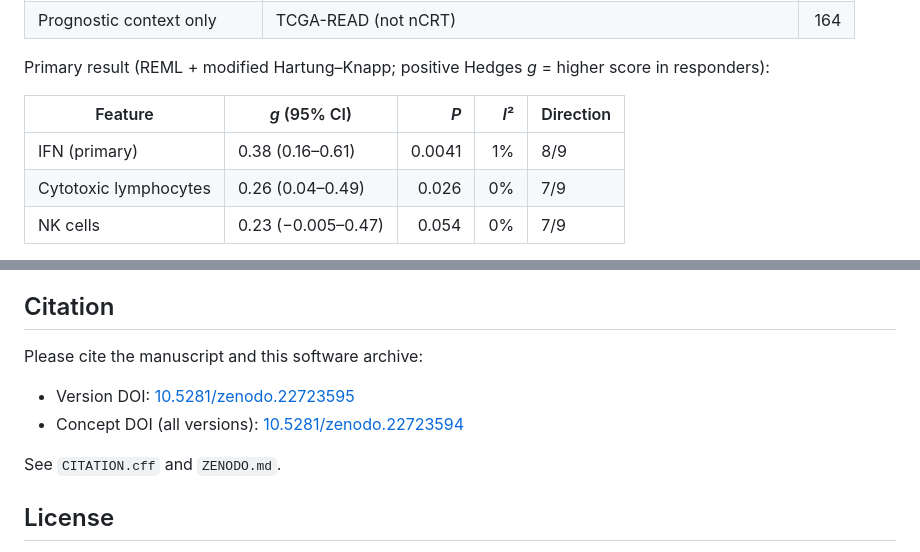
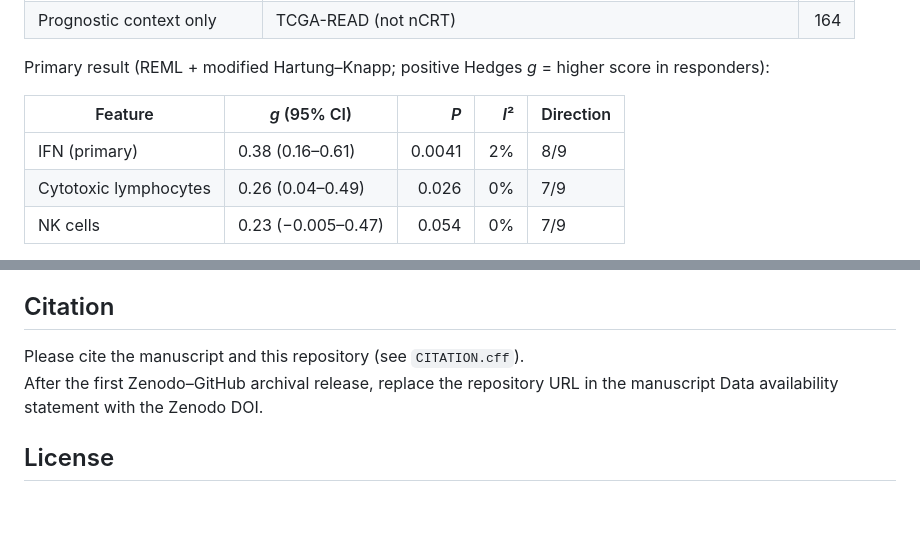
Before and after one commit to Bizhi-Wei/larc-ncrt-ifn-meta, a Markdown page: README.md, 2 parts joined by grey strips. Drawn GitHub-style; blank space fills up the shorter version.

```diff
--- a/README.md
+++ b/README.md
@@ -22,7 +20,7 @@ Primary result (REML + modified Hartung–Knapp; positive Hedges *g* = higher sc
 
 | Feature | *g* (95% CI) | *P* | *I*² | Direction |
 |---|---|---:|---:|---|
-| IFN (primary) | 0.38 (0.16–0.61) | 0.0041 | 1% | 8/9 |
+| IFN (primary) | 0.38 (0.16–0.61) | 0.0041 | 2% | 8/9 |
 | Cytotoxic lymphocytes | 0.26 (0.04–0.49) | 0.026 | 0% | 7/9 |
 | NK cells | 0.23 (−0.005–0.47) | 0.054 | 0% | 7/9 |
 
@@ -75,12 +73,8 @@ python audit_meta.py                 # independent numeric audit (after CSVs exi
 
 ## Citation
 
-Please cite the manuscript and this software archive:
-
-- Version DOI: [10.5281/zenodo.22723595](https://doi.org/10.5281/zenodo.22723595)
-- Concept DOI (all versions): [10.5281/zenodo.22723594](https://doi.org/10.5281/zenodo.22723594)
-
-See `CITATION.cff` and `ZENODO.md`.
+Please cite the manuscript and this repository (see `CITATION.cff`).
+After the first Zenodo–GitHub archival release, replace the repository URL in the manuscript Data availability statement with the Zenodo DOI.
 
 ## License
 
```
Also changed, not shown: other parts of README.md (+0 -2 lines).
